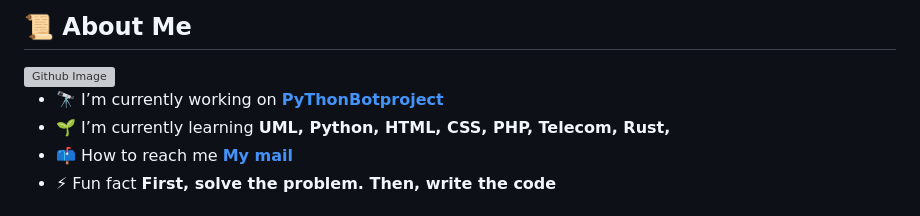
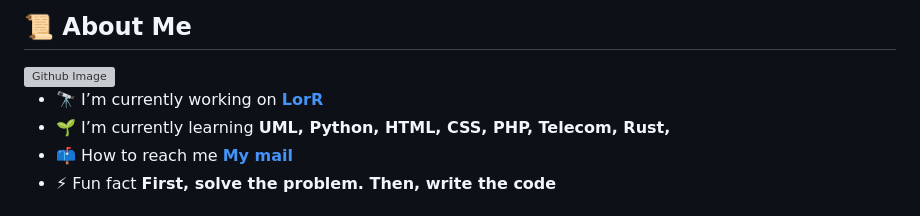
Before and after one commit to CorentinL5/CorentinL5, a Markdown page: README.md, the part around the change. Drawn GitHub-style; grey boxes are pictures that could not be loaded.

Commit message:
Update README.md
Working on "LorR"

```diff
--- a/README.md
+++ b/README.md
@@ -24,7 +24,7 @@
 
 <img width="35%" align="right" alt="Github Image" src="https://raw.githubusercontent.com/onimur/.github/master/.resources/git-header.svg" />
 
-- 🔭 I’m currently working on **[PyThonBotproject](https://github.com/CorentinL5/PyThonBotproject)**
+- 🔭 I’m currently working on **[LorR](https://github.com/CorentinL5/LorR)**
 - 🌱 I’m currently learning **UML, Python, HTML, CSS, PHP, Telecom, Rust,**
 - 📫 How to reach me **[My mail](mailto:corentinlallement5+contact-github@gmail.com)**
 - ⚡ Fun fact **First, solve the problem. Then, write the code**
```
